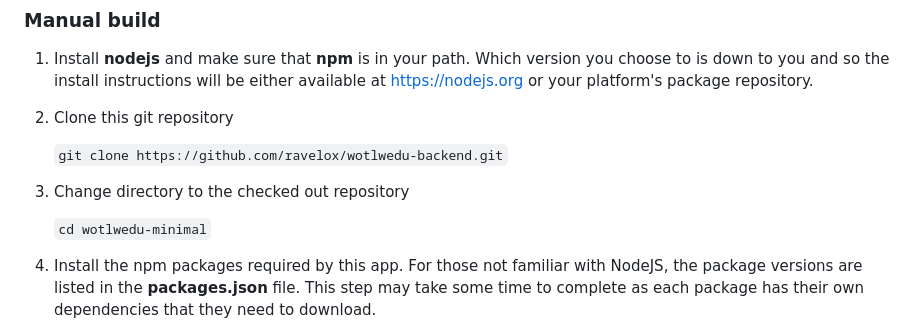
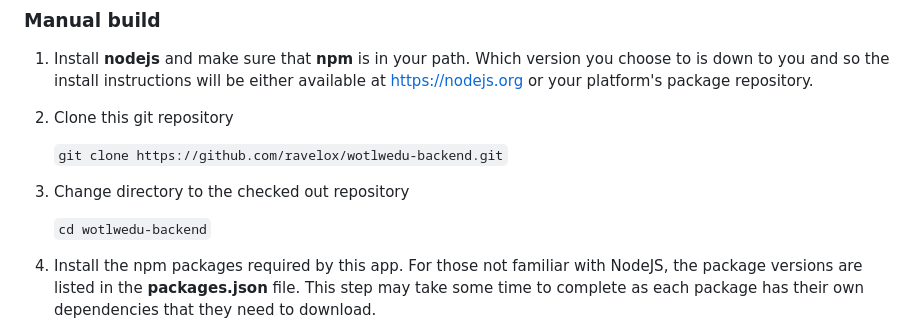
Before and after one commit to ravelox/wotlwedu-backend, a Markdown page: README.md, the part around the change. Rendered like a GitHub page.

Commit message:
Fixed typo

```diff
--- a/README.md
+++ b/README.md
@@ -33,7 +33,7 @@ This API is currently written to talk with a **mariadb** database.
 
 3. Change directory to the checked out repository
 
-    `cd wotlwedu-minimal`
+    `cd wotlwedu-backend`
 
 4.  Install the npm packages required by this app. For those not familiar with NodeJS, the package versions are listed in the **packages.json** file. This step may take some time to complete as each package has their own dependencies that they need to download.
 
```
